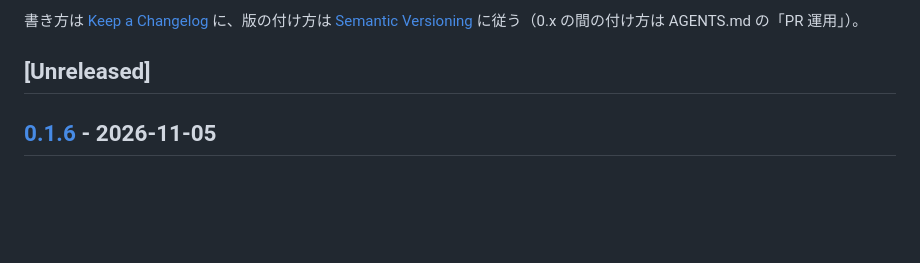
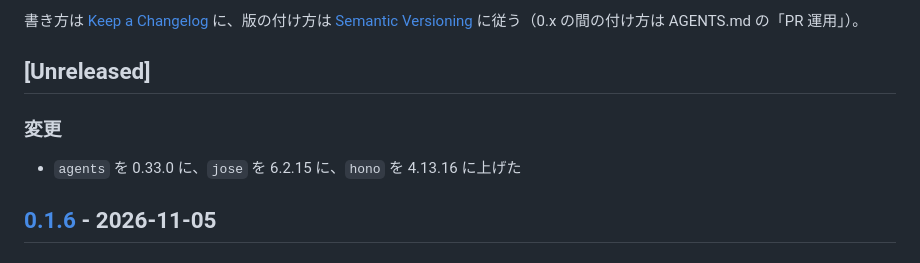
Before and after one commit to kan/wema-kake, a Markdown page: CHANGELOG.md, the part around the change. Rendered like a GitHub page; blank space fills up the shorter version.

Commit message:
CHANGELOG に、利用側に届く依存の更新（agents / jose / hono）を書く (#64)
Claude-Session: https://claude.ai/code/session_01PZw9ity8HwJ54W7jAXJMFN

Co-authored-by: Claude Opus 5.5 <noreply@anthropic.com>

```diff
--- a/CHANGELOG.md
+++ b/CHANGELOG.md
@@ -6,6 +6,10 @@
 [Semantic Versioning](https://semver.org/lang/ja/) に従う（0.x の間の付け方は AGENTS.md の「PR 運用」）。
 
 ## [Unreleased]
+
+### 変更
+
+- `agents` を 0.33.0 に、`jose` を 6.2.15 に、`hono` を 4.13.16 に上げた
 
 ## [0.1.6] - 2026-11-05
 
```
